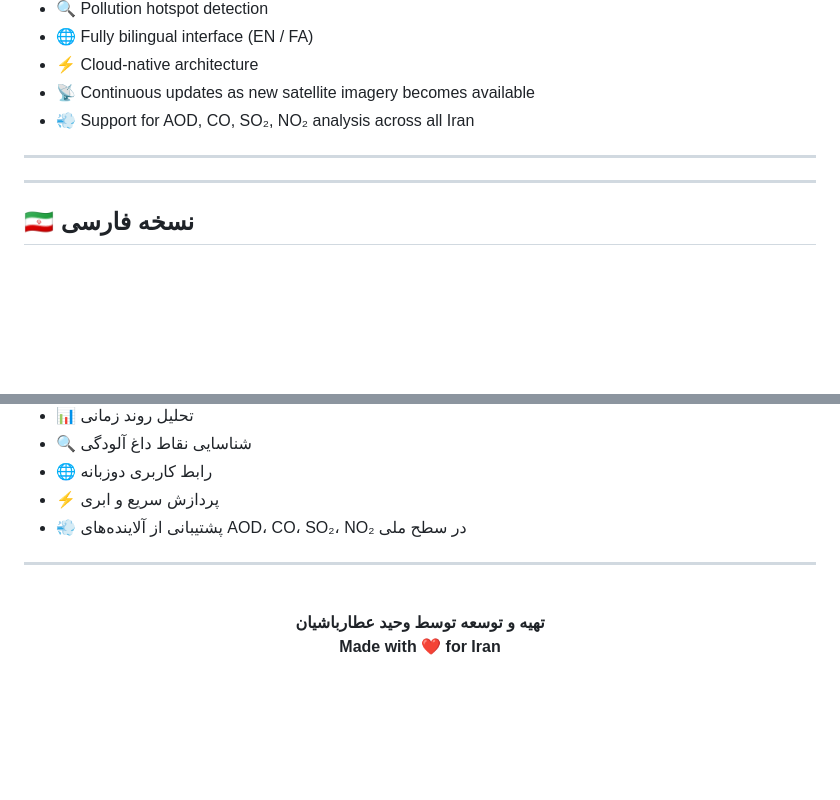
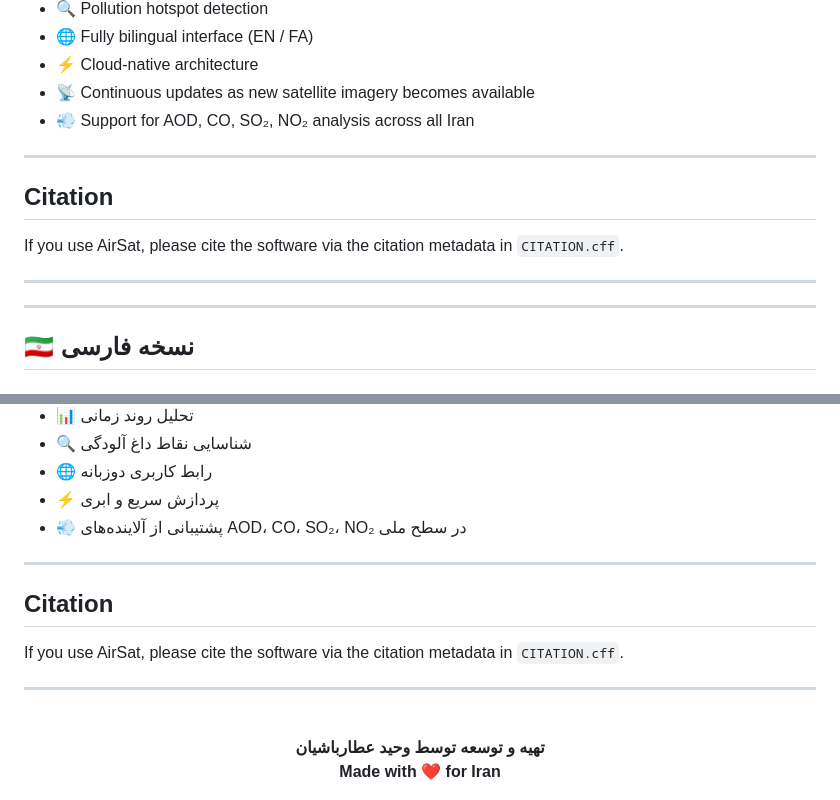
Before and after one commit to Attarbashian/AirSat, a Markdown page: README.md, 2 parts joined by grey strips. Drawn GitHub-style; blank space fills up the shorter version.

Commit message:
Update README.md
Added citation section to README for software usage acknowledgment.

```diff
--- a/README.md
+++ b/README.md
@@ -62,6 +62,10 @@ Built on **Google Earth Engine**, it provides scalable, fast, and reproducible w
 
 ---
 
+## Citation
+If you use AirSat, please cite the software via the citation metadata in `CITATION.cff`.
+
+---
 ---
 
 ## <span id="persian">🇮🇷 نسخه فارسی</span>
@@ -115,6 +119,11 @@ Built on **Google Earth Engine**, it provides scalable, fast, and reproducible w
 
 ---
 
+## Citation
+If you use AirSat, please cite the software via the citation metadata in `CITATION.cff`.
+
+---
+
 <br>
 
 <p align="center">
```
